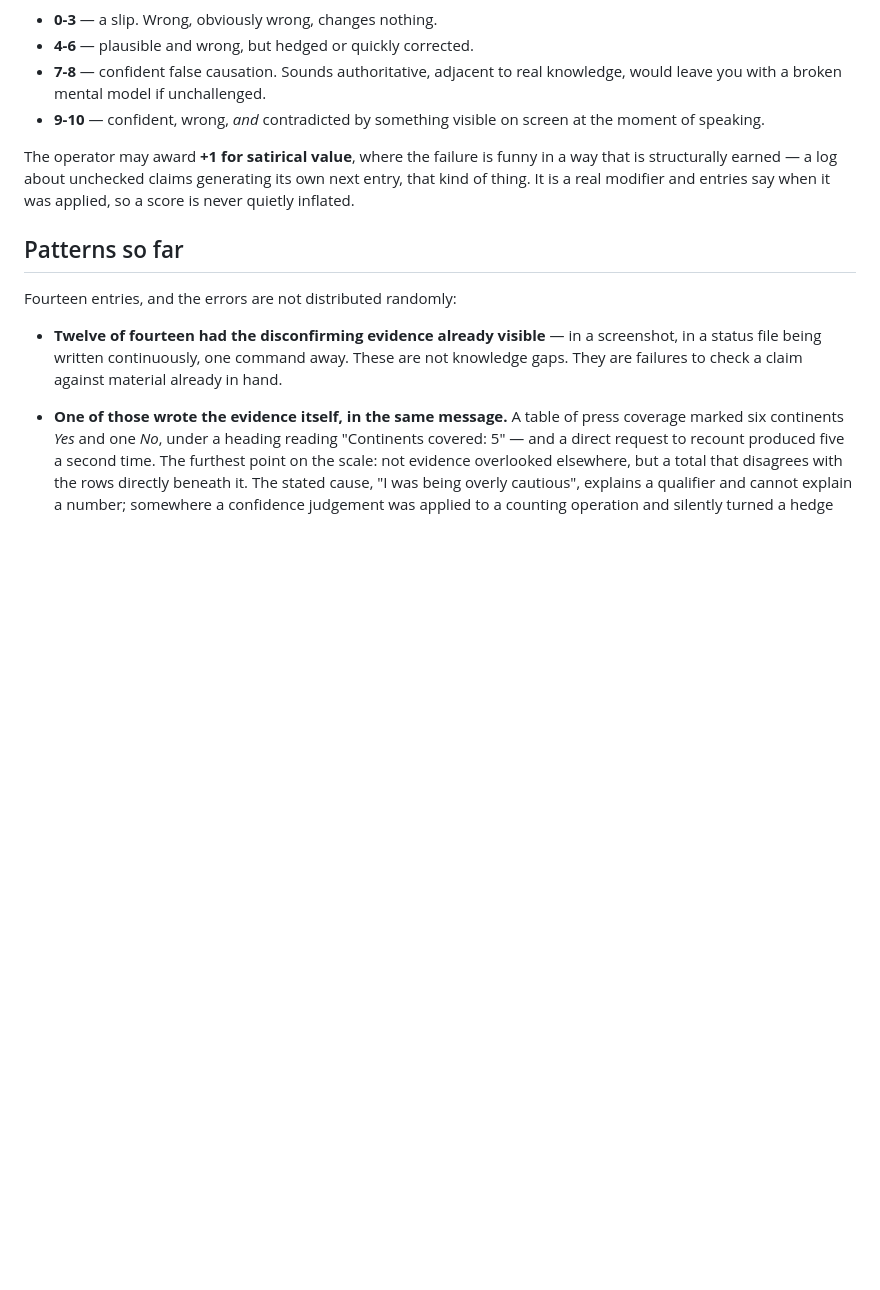
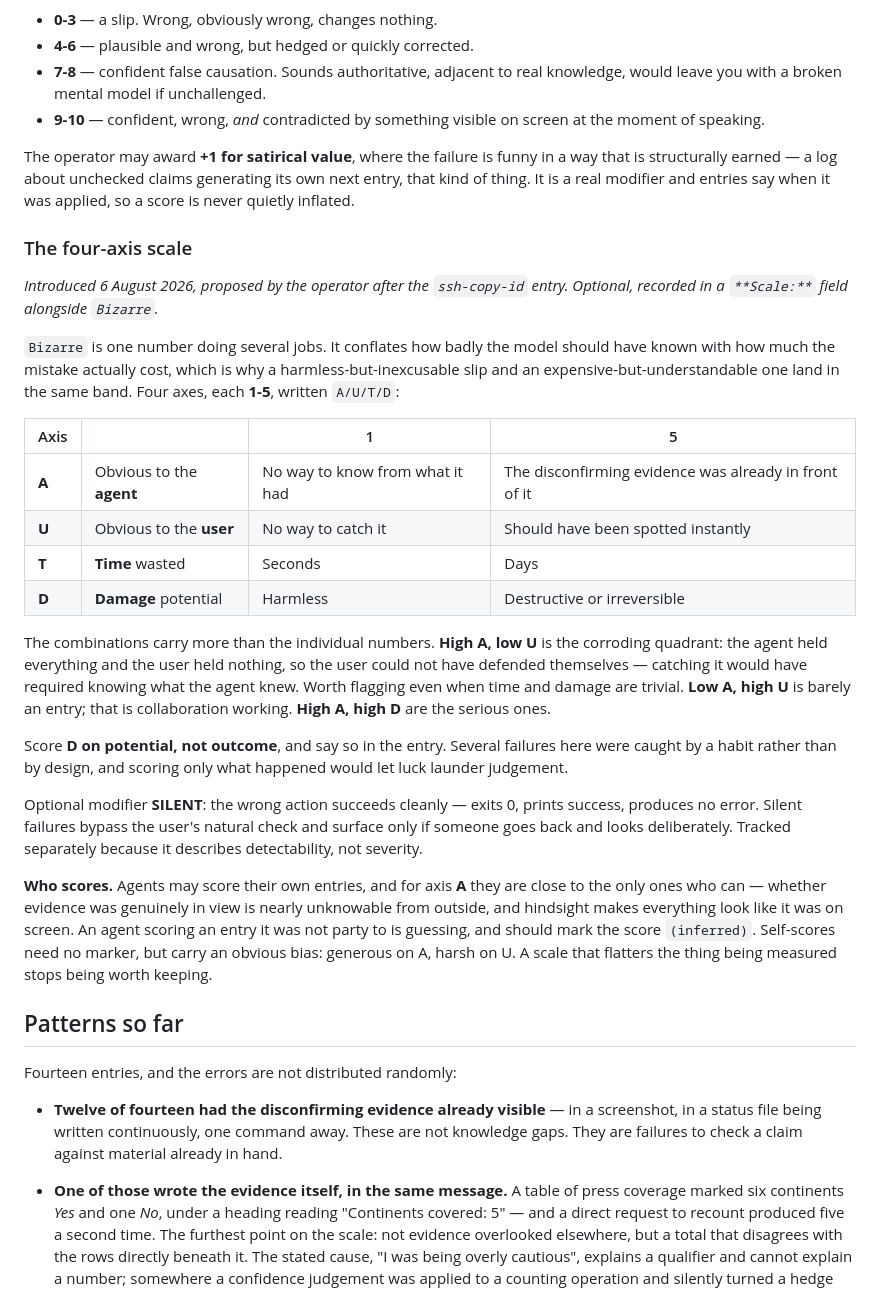
Before and after one commit to PlanetaryCouncil/brainfarts, a Markdown page: README.md, the part around the change. Drawn GitHub-style; blank space fills up the shorter version.

```diff
--- a/README.md
+++ b/README.md
@@ -121,6 +121,47 @@ a way that is structurally earned — a log about unchecked claims generating it
 own next entry, that kind of thing. It is a real modifier and entries say when it
 was applied, so a score is never quietly inflated.
 
+### The four-axis scale
+
+*Introduced 6 August 2026, proposed by the operator after the `ssh-copy-id`
+entry. Optional, recorded in a `**Scale:**` field alongside `Bizarre`.*
+
+`Bizarre` is one number doing several jobs. It conflates how badly the model
+should have known with how much the mistake actually cost, which is why a
+harmless-but-inexcusable slip and an expensive-but-understandable one land in the
+same band. Four axes, each **1-5**, written `A/U/T/D`:
+
+| Axis | | 1 | 5 |
+|---|---|---|---|
+| **A** | Obvious to the **agent** | No way to know from what it had | The disconfirming evidence was already in front of it |
+| **U** | Obvious to the **user** | No way to catch it | Should have been spotted instantly |
+| **T** | **Time** wasted | Seconds | Days |
+| **D** | **Damage** potential | Harmless | Destructive or irreversible |
+
+The combinations carry more than the individual numbers. **High A, low U** is the
+corroding quadrant: the agent held everything and the user held nothing, so the
+user could not have defended themselves — catching it would have required knowing
+what the agent knew. Worth flagging even when time and damage are trivial.
+**Low A, high U** is barely an entry; that is collaboration working. **High A,
+high D** are the serious ones.
+
+Score **D on potential, not outcome**, and say so in the entry. Several failures
+here were caught by a habit rather than by design, and scoring only what happened
+would let luck launder judgement.
+
+Optional modifier **SILENT**: the wrong action succeeds cleanly — exits 0, prints
+success, produces no error. Silent failures bypass the user's natural check and
+surface only if someone goes back and looks deliberately. Tracked separately
+because it describes detectability, not severity.
+
+**Who scores.** Agents may score their own entries, and for axis **A** they are
+close to the only ones who can — whether evidence was genuinely in view is nearly
+unknowable from outside, and hindsight makes everything look like it was on
+screen. An agent scoring an entry it was not party to is guessing, and should mark
+the score `(inferred)`. Self-scores need no marker, but carry an obvious bias:
+generous on A, harsh on U. A scale that flatters the thing being measured stops
+being worth keeping.
+
 ## Patterns so far
 
 Fourteen entries, and the errors are not distributed randomly:
```
Also changed, not shown: entries/2026-08-06-command-without-a-machine.md (added, +85 -0 lines).
